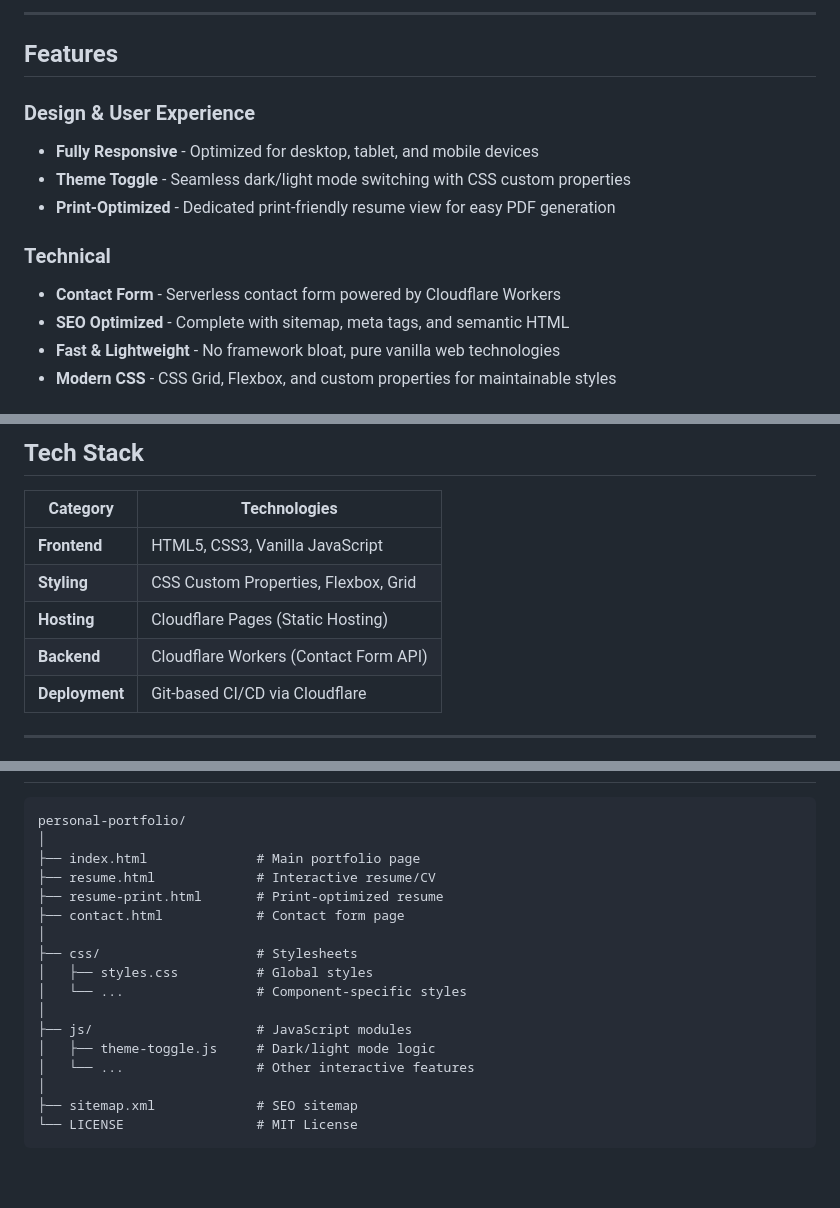
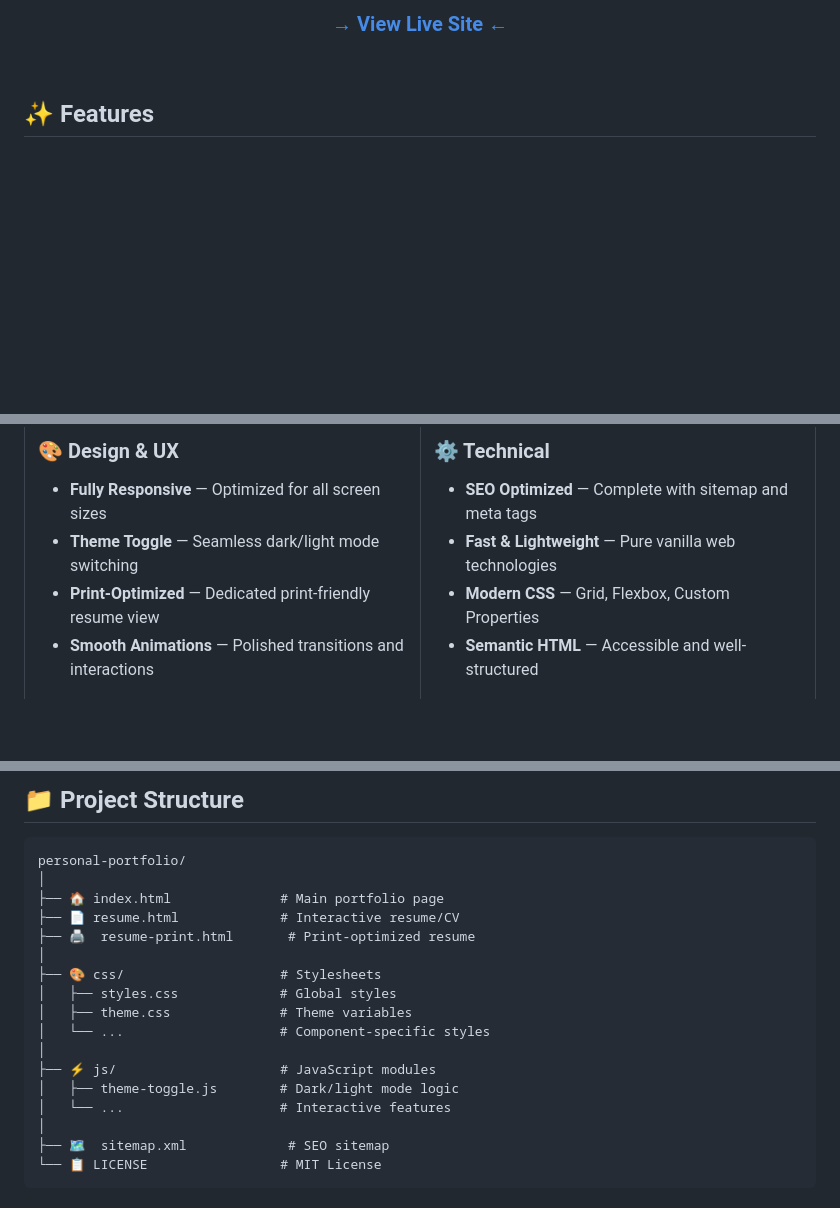
Before and after one commit to pruthvi2805/personal-portfolio, a Markdown page: README.md, 3 parts joined by grey strips. Rendered like a GitHub page; blank space fills up the shorter version.

Commit message:
Remove contact page references and enhance README visual design

````diff
--- a/README.md
+++ b/README.md
@@ -20,16 +26,9 @@ A professional portfolio website showcasing my work experience, technical skills
 
----
+### **[→ View Live Site ←](https://portfolio.kpruthvi.com)**
 
-## Features
+</div>
 
-### Design & User Experience
-- **Fully Responsive** - Optimized for desktop, tablet, and mobile devices
-- **Theme Toggle** - Seamless dark/light mode switching with CSS custom properties
-- **Print-Optimized** - Dedicated print-friendly resume view for easy PDF generation
+<br>
 
-### Technical
-- **Contact Form** - Serverless contact form powered by Cloudflare Workers
-- **SEO Optimized** - Complete with sitemap, meta tags, and semantic HTML
-- **Fast & Lightweight** - No framework bloat, pure vanilla web technologies
-- **Modern CSS** - CSS Grid, Flexbox, and custom properties for maintainable styles
+## ✨ Features
 
@@ -37,13 +38,16 @@ A professional portfolio website showcasing my work experience, technical skills
 
-## Tech Stack
+### 🎨 Design & UX
+- **Fully Responsive** — Optimized for all screen sizes
+- **Theme Toggle** — Seamless dark/light mode switching
+- **Print-Optimized** — Dedicated print-friendly resume view
+- **Smooth Animations** — Polished transitions and interactions
 
-| Category | Technologies |
-|----------|-------------|
-| **Frontend** | HTML5, CSS3, Vanilla JavaScript |
-| **Styling** | CSS Custom Properties, Flexbox, Grid |
-| **Hosting** | Cloudflare Pages (Static Hosting) |
-| **Backend** | Cloudflare Workers (Contact Form API) |
-| **Deployment** | Git-based CI/CD via Cloudflare |
+</td>
+<td width="50%">
 
----
+### ⚙️ Technical
+- **SEO Optimized** — Complete with sitemap and meta tags
+- **Fast & Lightweight** — Pure vanilla web technologies
+- **Modern CSS** — Grid, Flexbox, Custom Properties
+- **Semantic HTML** — Accessible and well-structured
 
@@ -51,21 +89,24 @@ A professional portfolio website showcasing my work experience, technical skills
+<br>
+
+## 📁 Project Structure
 
 ```
 personal-portfolio/
 │
-├── index.html              # Main portfolio page
-├── resume.html             # Interactive resume/CV
-├── resume-print.html       # Print-optimized resume
-├── contact.html            # Contact form page
+├── 🏠 index.html              # Main portfolio page
+├── 📄 resume.html             # Interactive resume/CV
+├── 🖨️  resume-print.html       # Print-optimized resume
 │
-├── css/                    # Stylesheets
-│   ├── styles.css          # Global styles
-│   └── ...                 # Component-specific styles
+├── 🎨 css/                    # Stylesheets
+│   ├── styles.css             # Global styles
+│   ├── theme.css              # Theme variables
+│   └── ...                    # Component-specific styles
 │
-├── js/                     # JavaScript modules
-│   ├── theme-toggle.js     # Dark/light mode logic
-│   └── ...                 # Other interactive features
+├── ⚡ js/                     # JavaScript modules
+│   ├── theme-toggle.js        # Dark/light mode logic
+│   └── ...                    # Interactive features
 │
-├── sitemap.xml             # SEO sitemap
-└── LICENSE                 # MIT License
+├── 🗺️  sitemap.xml             # SEO sitemap
+└── 📋 LICENSE                 # MIT License
 ```
 
````
Also changed, not shown: other parts of README.md (+123 -43 lines).
